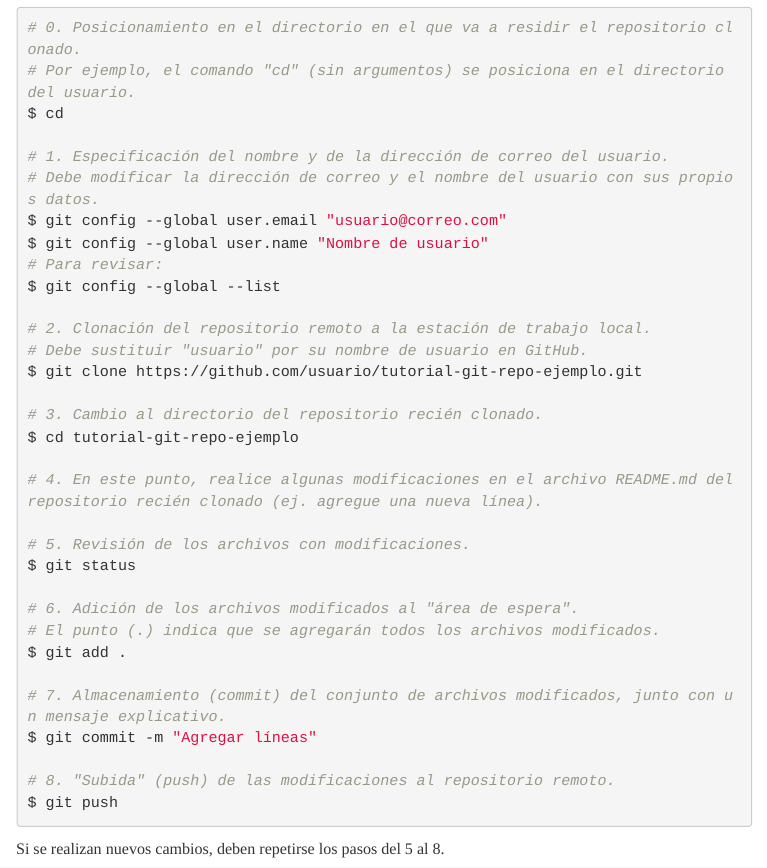
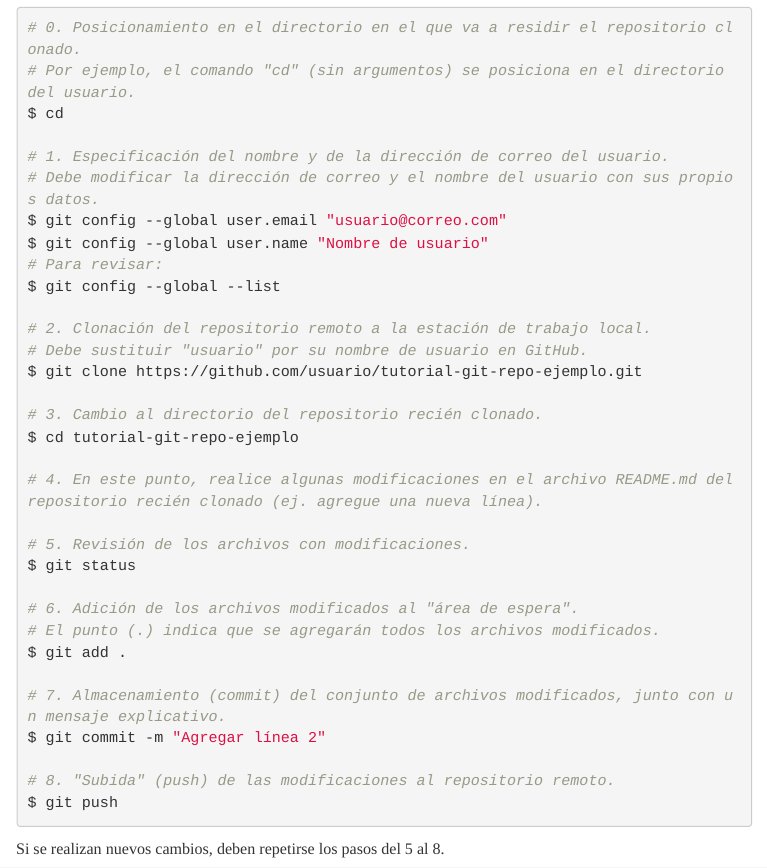
Before and after one commit to jmviquez/leccion-05-git, an R Markdown document (index.Rmd): the page in a window 1100 px wide, from 3170 px down. The pictures show the output file index.html that the author committed with the source, opened offline; menus at the side of the page are left out.

Commit message:
Corregir ejemplo de uso

```diff
--- a/index.Rmd
+++ b/index.Rmd
@@ -108,7 +108,7 @@ $ git status
 $ git add .
 
 # 7. Almacenamiento (commit) del conjunto de archivos modificados, junto con un mensaje explicativo.
-$ git commit -m "Agregar líneas"
+$ git commit -m "Agregar línea 2"
 
 # 8. "Subida" (push) de las modificaciones al repositorio remoto.
 $ git push
```
Also changed, not shown: index.html.
